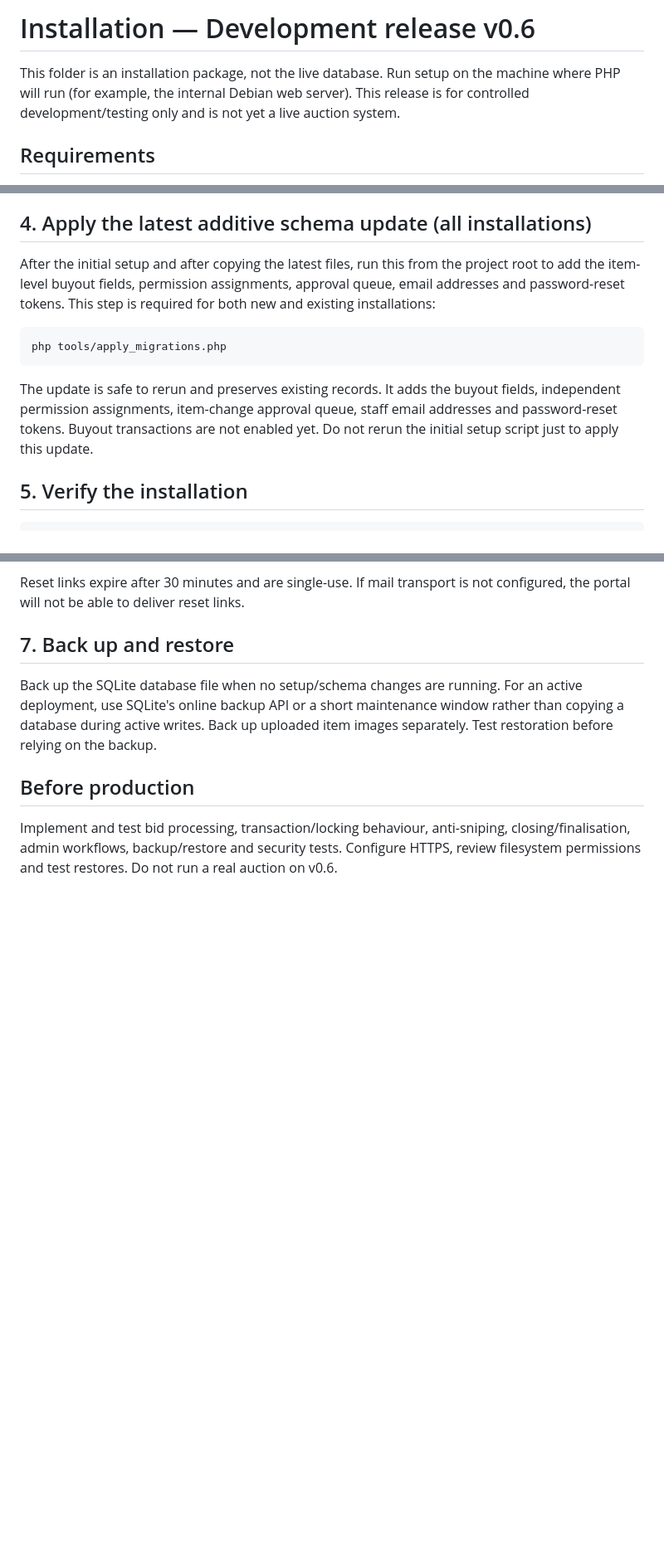
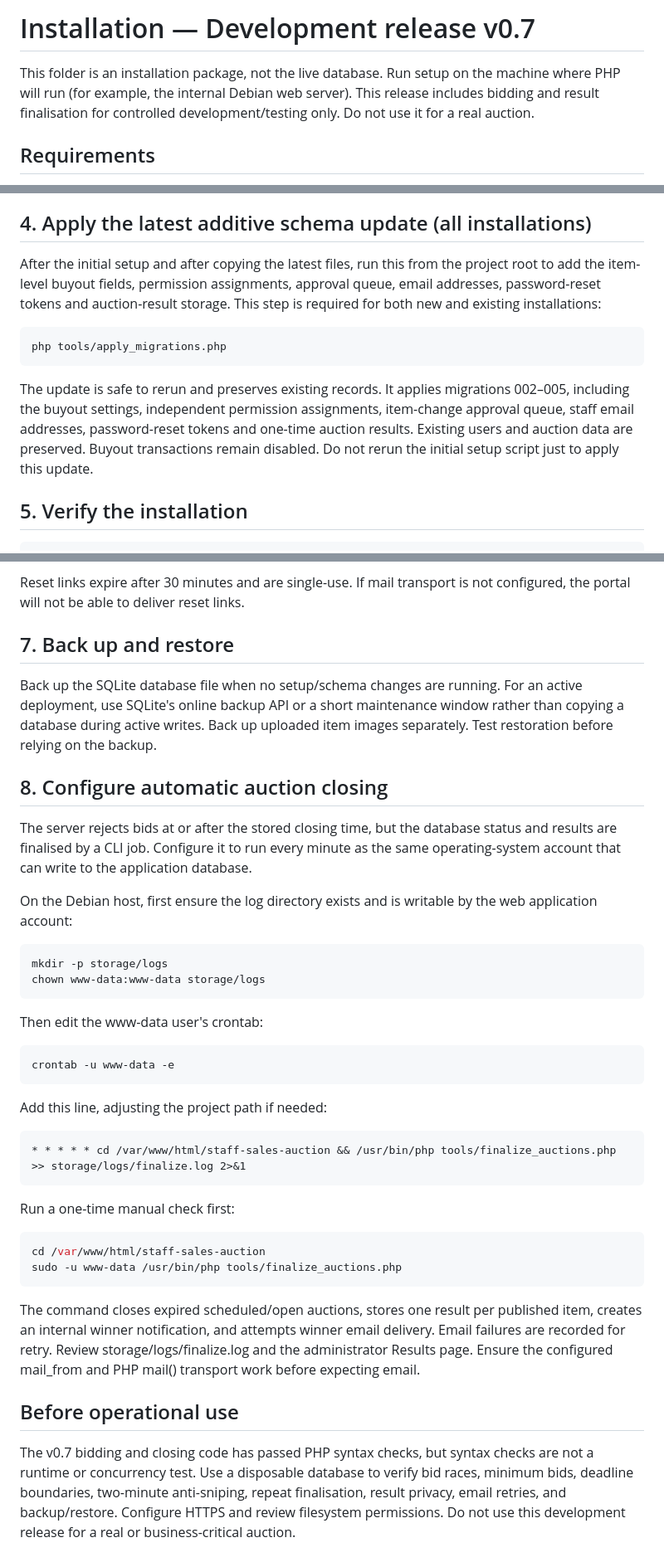
Before and after one commit to PierreAccolite/the-square-table, a Markdown page: projects/staff-sales-auction/INSTALL.md, 3 parts joined by grey strips. Shown at 83% size. Drawn GitHub-style; blank space fills up the shorter version.

Commit message:
Document v0.7 migration and scheduled auction finalisation

````diff
--- a/projects/staff-sales-auction/INSTALL.md
+++ b/projects/staff-sales-auction/INSTALL.md
@@ -1,6 +1,6 @@
-# Installation — Development release v0.6
+# Installation — Development release v0.7
 
-This folder is an installation package, not the live database. Run setup on the machine where PHP will run (for example, the internal Debian web server). This release is for controlled development/testing only and is not yet a live auction system.
+This folder is an installation package, not the live database. Run setup on the machine where PHP will run (for example, the internal Debian web server). This release includes bidding and result finalisation for controlled development/testing only. Do not use it for a real auction.
 
 ## Requirements
 - Python 3.8+ (standard library only; no pip packages required).
@@ -37,13 +37,13 @@ If the wizard fails after the database has been created, fix the reported issue
 
 ## 4. Apply the latest additive schema update (all installations)
 
-After the initial setup and after copying the latest files, run this from the project root to add the item-level buyout fields, permission assignments, approval queue, email addresses and password-reset tokens. This step is required for both new and existing installations:
+After the initial setup and after copying the latest files, run this from the project root to add the item-level buyout fields, permission assignments, approval queue, email addresses, password-reset tokens and auction-result storage. This step is required for both new and existing installations:
 
 ```sh
 php tools/apply_migrations.php
 ```
 
-The update is safe to rerun and preserves existing records. It adds the buyout fields, independent permission assignments, item-change approval queue, staff email addresses and password-reset tokens. Buyout transactions are not enabled yet. Do not rerun the initial setup script just to apply this update.
+The update is safe to rerun and preserves existing records. It applies migrations 002–005, including the buyout settings, independent permission assignments, item-change approval queue, staff email addresses, password-reset tokens and one-time auction results. Existing users and auction data are preserved. Buyout transactions remain disabled. Do not rerun the initial setup script just to apply this update.
 
 ## 5. Verify the installation
 
@@ -74,5 +74,38 @@ Reset links expire after 30 minutes and are single-use. If mail transport is not
 ## 7. Back up and restore
 Back up the SQLite database file when no setup/schema changes are running. For an active deployment, use SQLite's online backup API or a short maintenance window rather than copying a database during active writes. Back up uploaded item images separately. Test restoration before relying on the backup.
 
-## Before production
-Implement and test bid processing, transaction/locking behaviour, anti-sniping, closing/finalisation, admin workflows, backup/restore and security tests. Configure HTTPS, review filesystem permissions and test restores. Do not run a real auction on v0.6.
+## 8. Configure automatic auction closing
+
+The server rejects bids at or after the stored closing time, but the database status and results are finalised by a CLI job. Configure it to run every minute as the same operating-system account that can write to the application database.
+
+On the Debian host, first ensure the log directory exists and is writable by the web application account:
+
+```sh
+mkdir -p storage/logs
+chown www-data:www-data storage/logs
+```
+
+Then edit the www-data user's crontab:
+
+```sh
+crontab -u www-data -e
+```
+
+Add this line, adjusting the project path if needed:
+
+```cron
+* * * * * cd /var/www/html/staff-sales-auction && /usr/bin/php tools/finalize_auctions.php >> storage/logs/finalize.log 2>&1
+```
+
+Run a one-time manual check first:
+
+```sh
+cd /var/www/html/staff-sales-auction
+sudo -u www-data /usr/bin/php tools/finalize_auctions.php
+```
+
+The command closes expired scheduled/open auctions, stores one result per published item, creates an internal winner notification, and attempts winner email delivery. Email failures are recorded for retry. Review storage/logs/finalize.log and the administrator Results page. Ensure the configured mail_from and PHP mail() transport work before expecting email.
+
+## Before operational use
+
+The v0.7 bidding and closing code has passed PHP syntax checks, but syntax checks are not a runtime or concurrency test. Use a disposable database to verify bid races, minimum bids, deadline boundaries, two-minute anti-sniping, repeat finalisation, result privacy, email retries, and backup/restore. Configure HTTPS and review filesystem permissions. Do not use this development release for a real or business-critical auction.
````
Also changed, not shown: other parts of projects/staff-sales-auction/INSTALL.md (+1 -1 lines).
